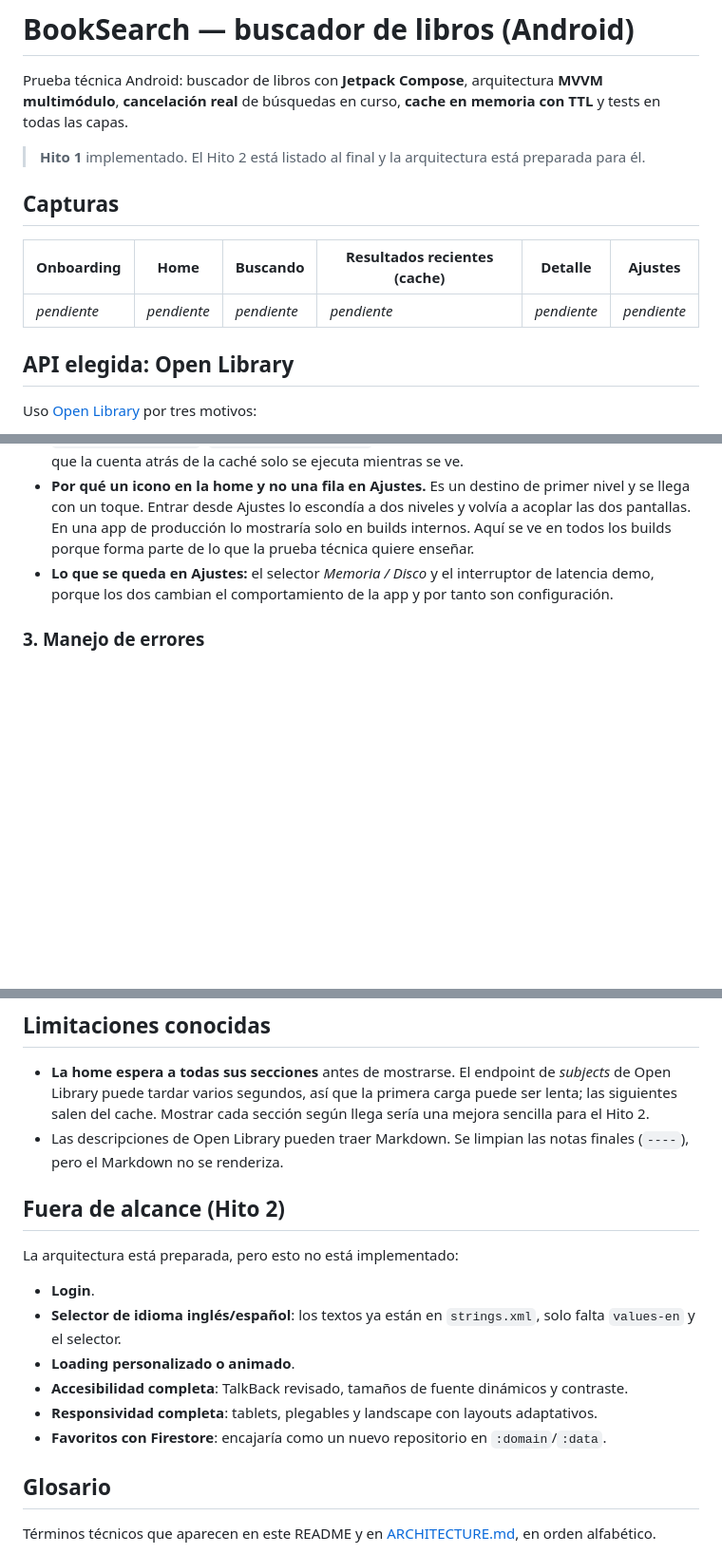
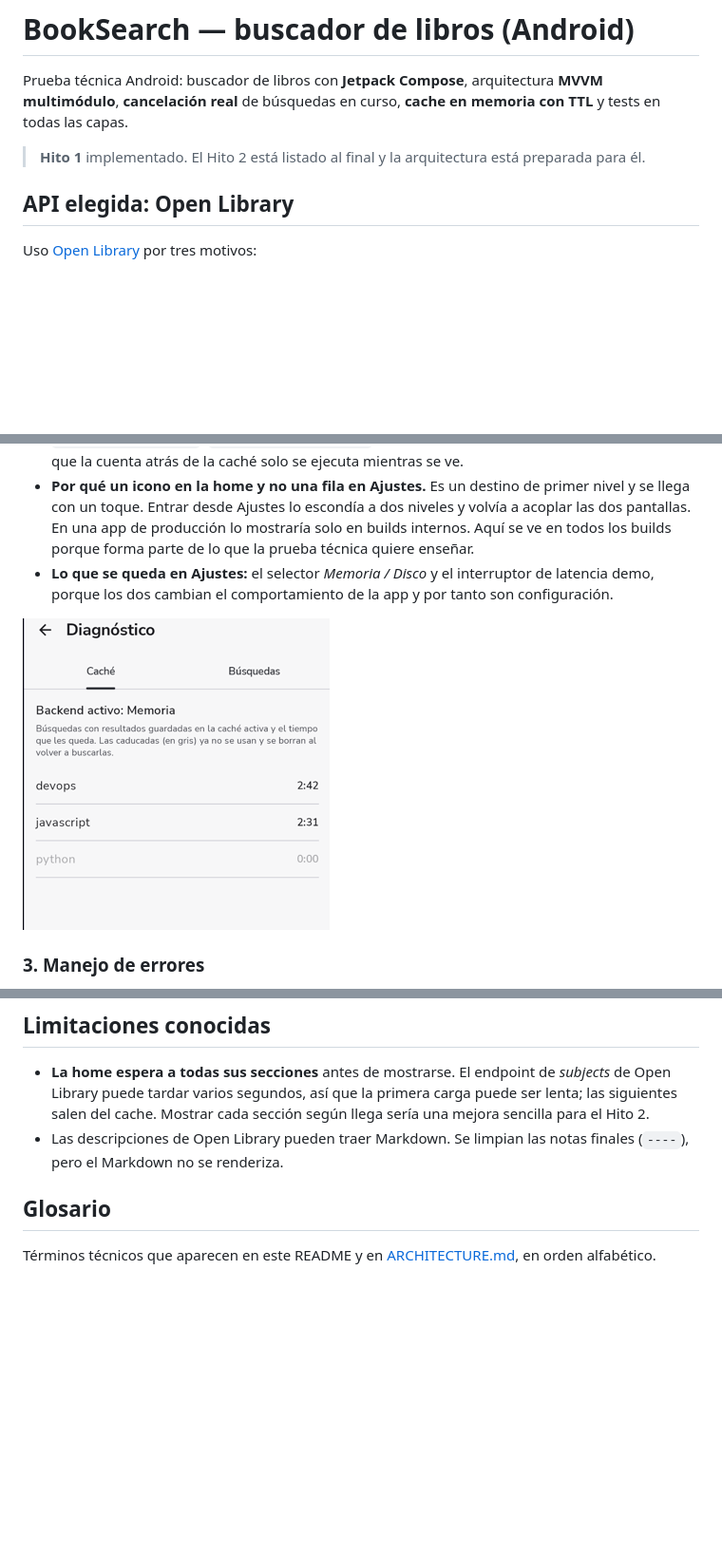
Before and after one commit to ChrystianDev/Book-Search-Engine, a Markdown page: README.md, 3 parts joined by grey strips. Shown at 95% size. Rendered like a GitHub page; pictures changed too: docs/screenshots/status_items_cache.png (added); blank space fills up the shorter version.

Commit message:
docs: update README.md

```diff
--- a/README.md
+++ b/README.md
@@ -4,13 +4,6 @@ Prueba técnica Android: buscador de libros con **Jetpack Compose**, arquitectur
 
 > **Hito 1** implementado. El Hito 2 está listado al final y la arquitectura está preparada para él.
 
-## Capturas
-
-| Onboarding | Home | Buscando | Resultados recientes (cache) | Detalle | Ajustes |
-|---|---|---|---|---|---|
-| _pendiente_ | _pendiente_ | _pendiente_ | _pendiente_ | _pendiente_ | _pendiente_ |
-
-<!-- Guardar las capturas en docs/screenshots/ y sustituir "_pendiente_" por ![](docs/screenshots/<nombre>.png) -->
 
 ## API elegida: Open Library
 
@@ -196,6 +189,8 @@ El estado de la caché y el registro de búsquedas viven en una pantalla propia,
 - **Por qué un icono en la home y no una fila en Ajustes.** Es un destino de primer nivel y se llega con un toque. Entrar desde Ajustes lo escondía a dos niveles y volvía a acoplar las dos pantallas. En una app de producción lo mostraría solo en builds internos. Aquí se ve en todos los builds porque forma parte de lo que la prueba técnica quiere enseñar.
 - **Lo que se queda en Ajustes:** el selector *Memoria / Disco* y el interruptor de latencia demo, porque los dos cambian el comportamiento de la app y por tanto son configuración.
 
+![Estado de cache](docs/screenshots/status_items_cache.png)
+
 ### 3. Manejo de errores
 
 `safeApiCall` traduce los errores técnicos a `DomainError`, y la UI muestra un mensaje comprensible para cada tipo:
@@ -261,17 +256,6 @@ Nota sobre `compileSdk 36`: las últimas versiones de Compose (1.12), core-ktx (
 
 - **La home espera a todas sus secciones** antes de mostrarse. El endpoint de *subjects* de Open Library puede tardar varios segundos, así que la primera carga puede ser lenta; las siguientes salen del cache. Mostrar cada sección según llega sería una mejora sencilla para el Hito 2.
 - Las descripciones de Open Library pueden traer Markdown. Se limpian las notas finales (`----`), pero el Markdown no se renderiza.
-
-## Fuera de alcance (Hito 2)
-
-La arquitectura está preparada, pero esto no está implementado:
-
-- **Login**.
-- **Selector de idioma inglés/español**: los textos ya están en `strings.xml`, solo falta `values-en` y el selector.
-- **Loading personalizado o animado**.
-- **Accesibilidad completa**: TalkBack revisado, tamaños de fuente dinámicos y contraste.
-- **Responsividad completa**: tablets, plegables y landscape con layouts adaptativos.
-- **Favoritos con Firestore**: encajaría como un nuevo repositorio en `:domain`/`:data`.
 
 ## Glosario
 
```
Also changed, not shown: other parts of README.md (+1 -1 lines).
